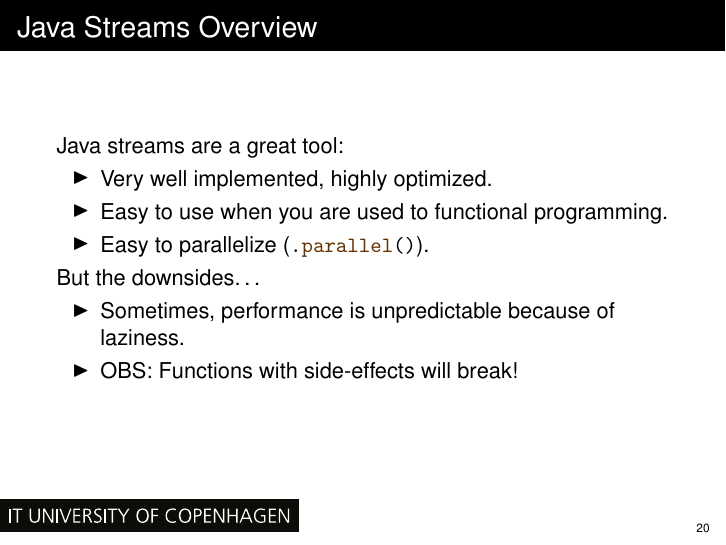
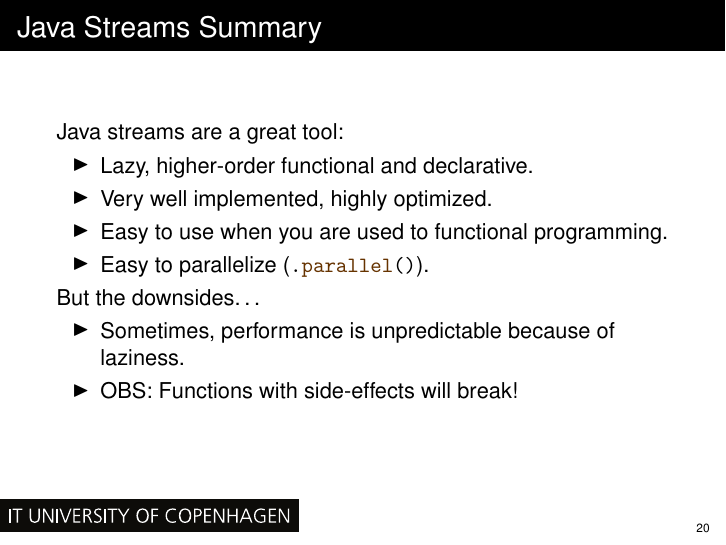
Before and after one commit to fbie/parallel-functional-lectures, LaTeX slides (3/slides/3.tex): page 73 of 74. Compiled offline with pdfLaTeX.

Commit message:
underline stream characteristics

```diff
--- a/3/slides/3.tex
+++ b/3/slides/3.tex
@@ -433,9 +433,10 @@ LongStream.range(0, n)
 \footnotesize{Modified from \emph{P. Sestoft, Java Precisely, third ed., The MIT Press, Mar. 2016}.}
 \end{frame}
 
-\begin{frame}{Java Streams Overview}
+\begin{frame}{Java Streams Summary}
   Java streams are a great tool:
   \begin{itemize}
+  \item Lazy, higher-order functional and declarative.
   \item Very well implemented, highly optimized.
   \item Easy to use when you are used to functional programming.
   \item Easy to parallelize (\lstinline{.parallel()}).
```
